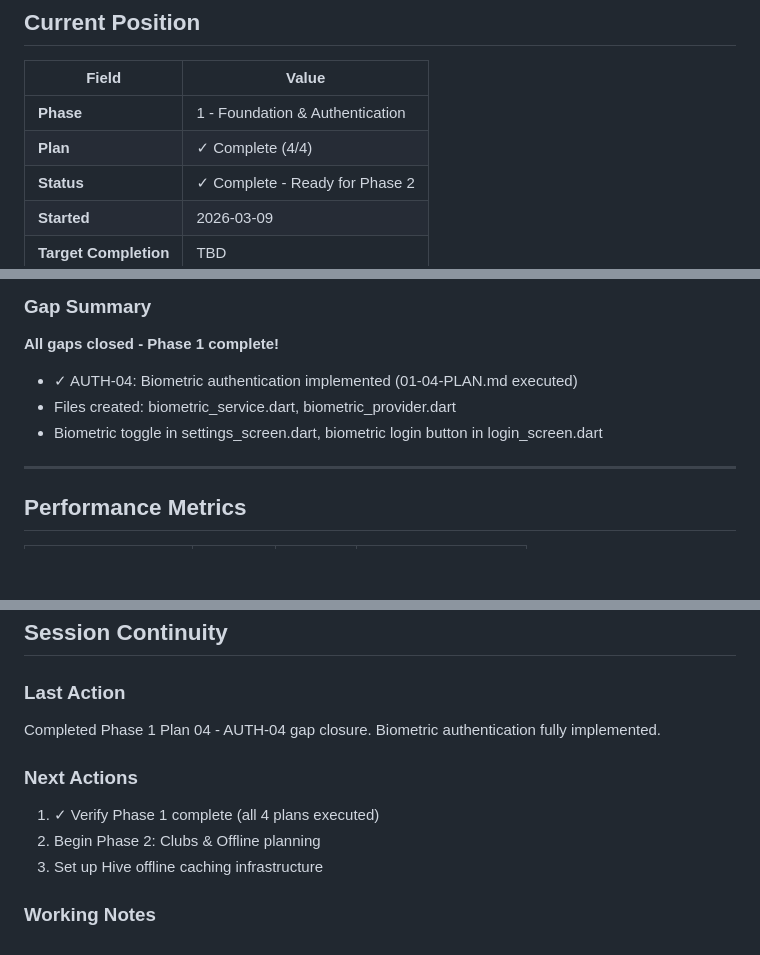
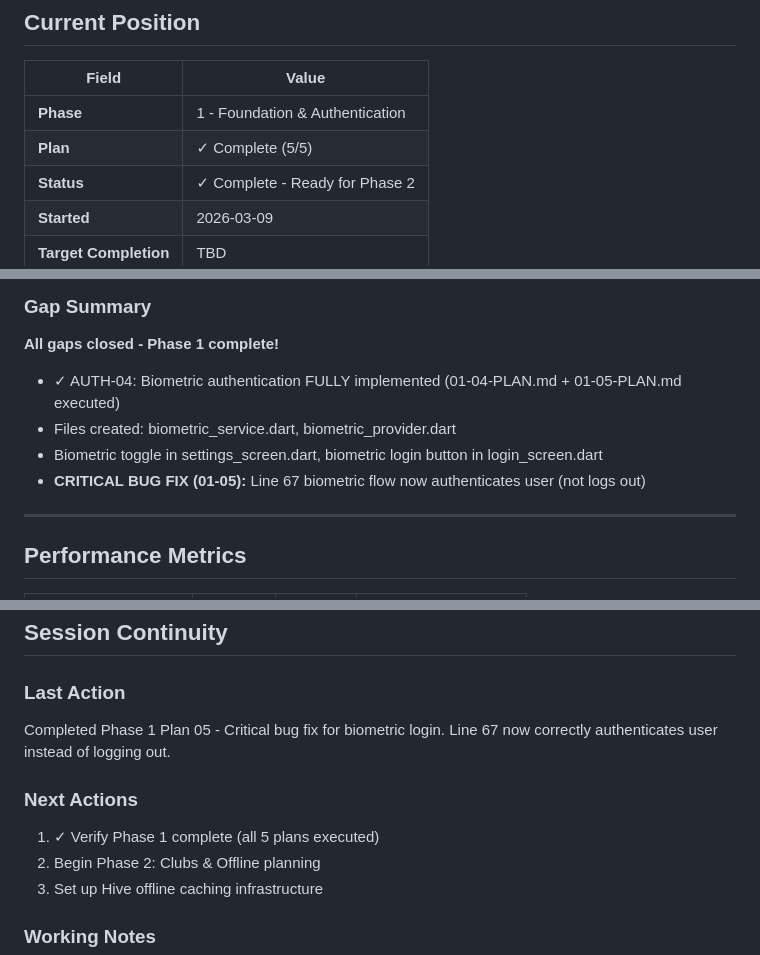
Before and after one commit to lorenzoromandini/CalcettoAppFlutter, a Markdown page: .planning/STATE.md, 3 parts joined by grey strips. Rendered like a GitHub page; blank space fills up the shorter version.

Commit message:
docs(state): update after Plan 05 completion
- Updated plan count from 4/4 to 5/5
- Documented AUTH-04 critical bug fix in decisions
- Updated last action to reflect Plan 05 completion
- Ready for Phase 2: Clubs & Offline

```diff
--- a/.planning/STATE.md
+++ b/.planning/STATE.md
@@ -10,7 +10,7 @@
 | Field | Value |
 |-------|-------|
 | **Phase** | 1 - Foundation & Authentication |
-| **Plan** | ✓ Complete (4/4) |
+| **Plan** | ✓ Complete (5/5) |
 | **Status** | ✓ Complete - Ready for Phase 2 |
 | **Started** | 2026-03-09 |
 | **Target Completion** | TBD |
@@ -44,9 +44,10 @@ Phase 5: Live & Notifications    [░░░░░░░░░░] 0%
 ### Gap Summary
 
 **All gaps closed - Phase 1 complete!**
-- ✓ AUTH-04: Biometric authentication implemented (01-04-PLAN.md executed)
+- ✓ AUTH-04: Biometric authentication FULLY implemented (01-04-PLAN.md + 01-05-PLAN.md executed)
 - Files created: biometric_service.dart, biometric_provider.dart
 - Biometric toggle in settings_screen.dart, biometric login button in login_screen.dart
+- **CRITICAL BUG FIX (01-05):** Line 67 biometric flow now authenticates user (not logs out)
 
 ---
 
@@ -106,11 +108,11 @@ None - all Phase 1 gaps closed. Ready for Phase 2: Clubs & Offline.
 
 ### Last Action
 
-Completed Phase 1 Plan 04 - AUTH-04 gap closure. Biometric authentication fully implemented.
+Completed Phase 1 Plan 05 - Critical bug fix for biometric login. Line 67 now correctly authenticates user instead of logging out.
 
 ### Next Actions
 
-1. ✓ Verify Phase 1 complete (all 4 plans executed)
+1. ✓ Verify Phase 1 complete (all 5 plans executed)
 2. Begin Phase 2: Clubs & Offline planning
 3. Set up Hive offline caching infrastructure
 
```
Also changed, not shown: other parts of .planning/STATE.md (+2 -1 lines).
